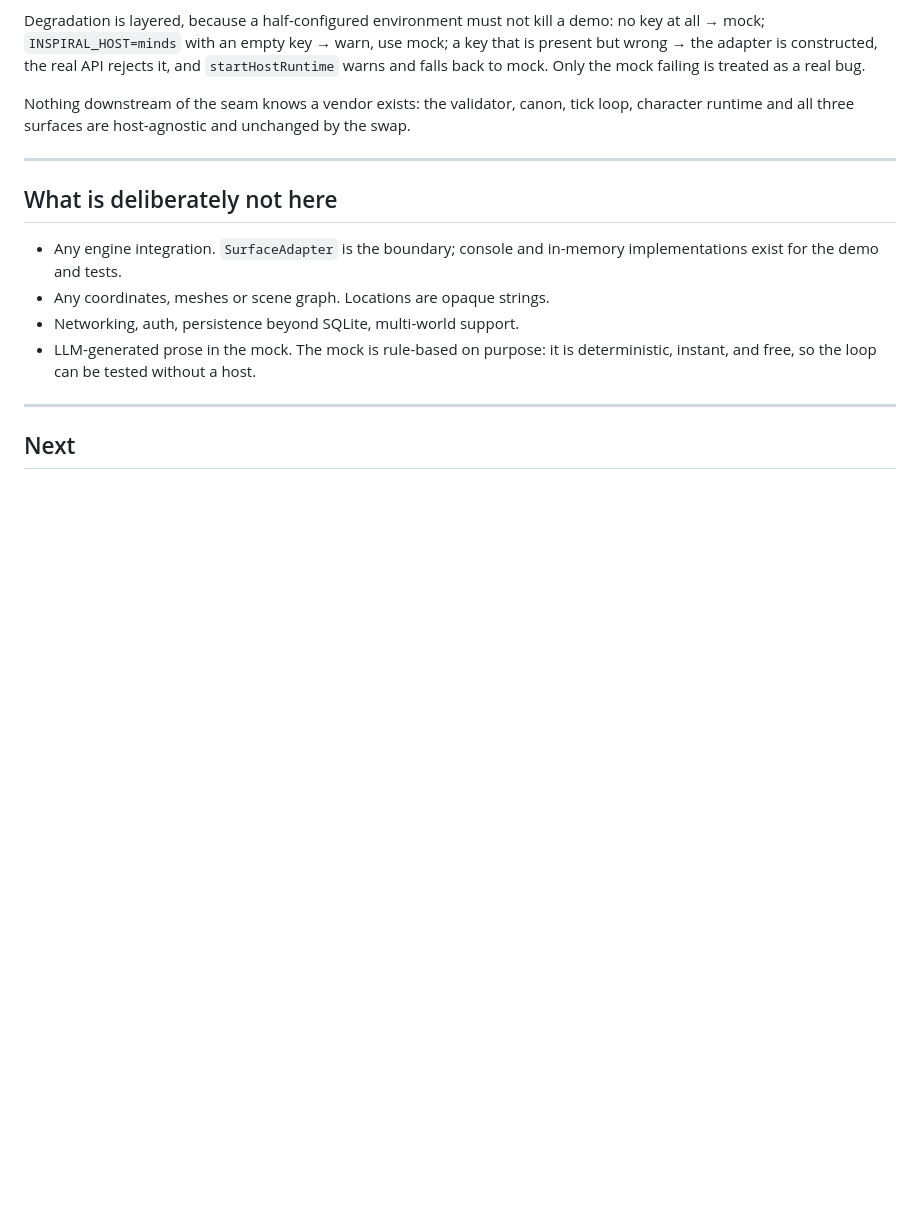
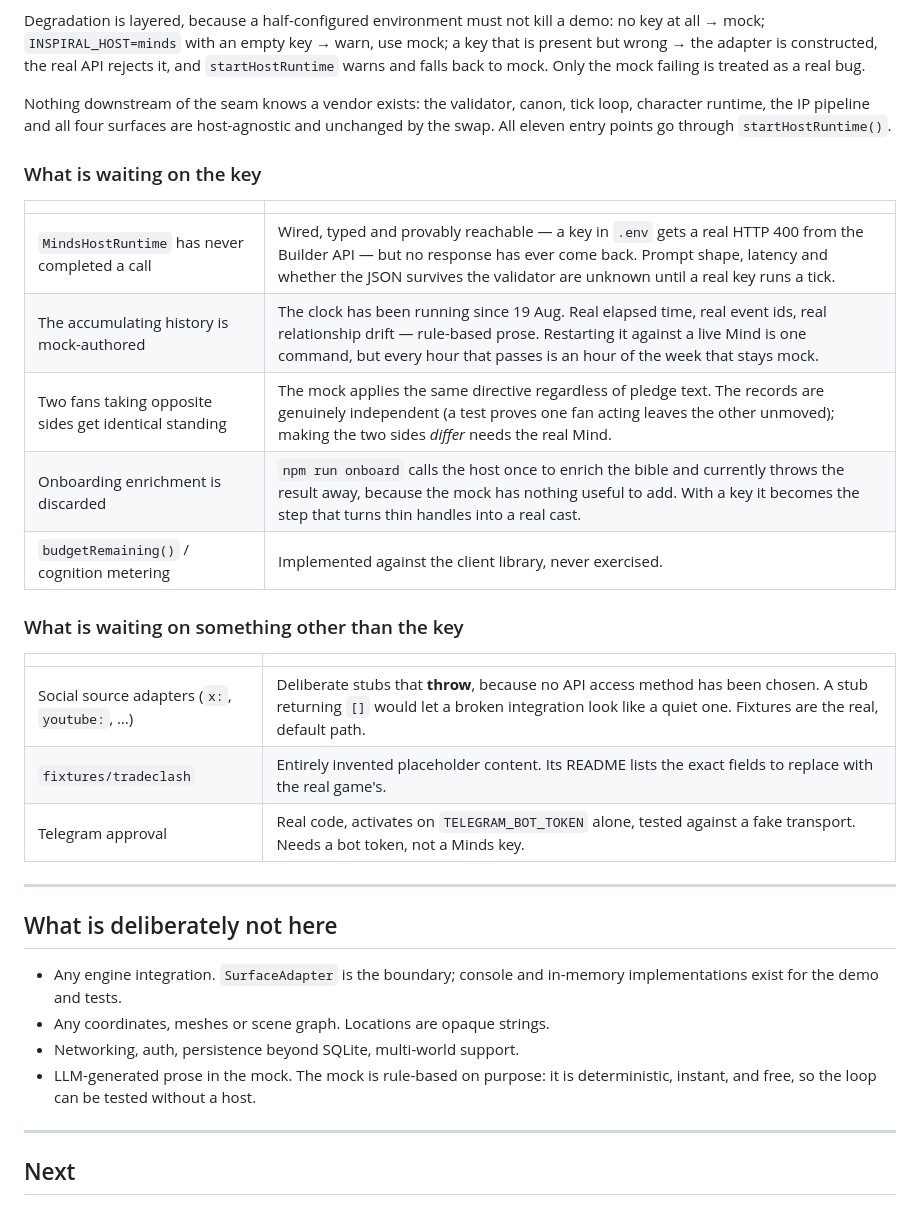
Before and after one commit to FlyingWHR/inspiral, a Markdown page: README.md, the part around the change. Drawn GitHub-style; blank space fills up the shorter version.

Commit message:
README: the consolidated blocked list, both lanes
One table for what is waiting on the Minds key and a separate one for what is
waiting on something else entirely -- social API access, the real Trade Clash
content, a Telegram bot token. Those three kept getting filed under 'blocked on
the key' in conversation and they are not.

Co-Authored-By: Claude Opus 5 (1M context) <noreply@anthropic.com>

```diff
--- a/README.md
+++ b/README.md
@@ -447,8 +447,27 @@ rejects it, and `startHostRuntime` warns and falls back to mock. Only the mock
 failing is treated as a real bug.
 
 Nothing downstream of the seam knows a vendor exists: the validator, canon, tick
-loop, character runtime and all three surfaces are host-agnostic and unchanged
-by the swap.
+loop, character runtime, the IP pipeline and all four surfaces are host-agnostic
+and unchanged by the swap. All eleven entry points go through
+`startHostRuntime()`.
+
+### What is waiting on the key
+
+| | |
+| --- | --- |
+| `MindsHostRuntime` has never completed a call | Wired, typed and provably reachable — a key in `.env` gets a real HTTP 400 from the Builder API — but no response has ever come back. Prompt shape, latency and whether the JSON survives the validator are unknown until a real key runs a tick. |
+| The accumulating history is mock-authored | The clock has been running since 19 Aug. Real elapsed time, real event ids, real relationship drift — rule-based prose. Restarting it against a live Mind is one command, but every hour that passes is an hour of the week that stays mock. |
+| Two fans taking opposite sides get identical standing | The mock applies the same directive regardless of pledge text. The records are genuinely independent (a test proves one fan acting leaves the other unmoved); making the two sides *differ* needs the real Mind. |
+| Onboarding enrichment is discarded | `npm run onboard` calls the host once to enrich the bible and currently throws the result away, because the mock has nothing useful to add. With a key it becomes the step that turns thin handles into a real cast. |
+| `budgetRemaining()` / cognition metering | Implemented against the client library, never exercised. |
+
+### What is waiting on something other than the key
+
+| | |
+| --- | --- |
+| Social source adapters (`x:`, `youtube:`, …) | Deliberate stubs that **throw**, because no API access method has been chosen. A stub returning `[]` would let a broken integration look like a quiet one. Fixtures are the real, default path. |
+| `fixtures/tradeclash` | Entirely invented placeholder content. Its README lists the exact fields to replace with the real game's. |
+| Telegram approval | Real code, activates on `TELEGRAM_BOT_TOKEN` alone, tested against a fake transport. Needs a bot token, not a Minds key. |
 
 ---
 
```
